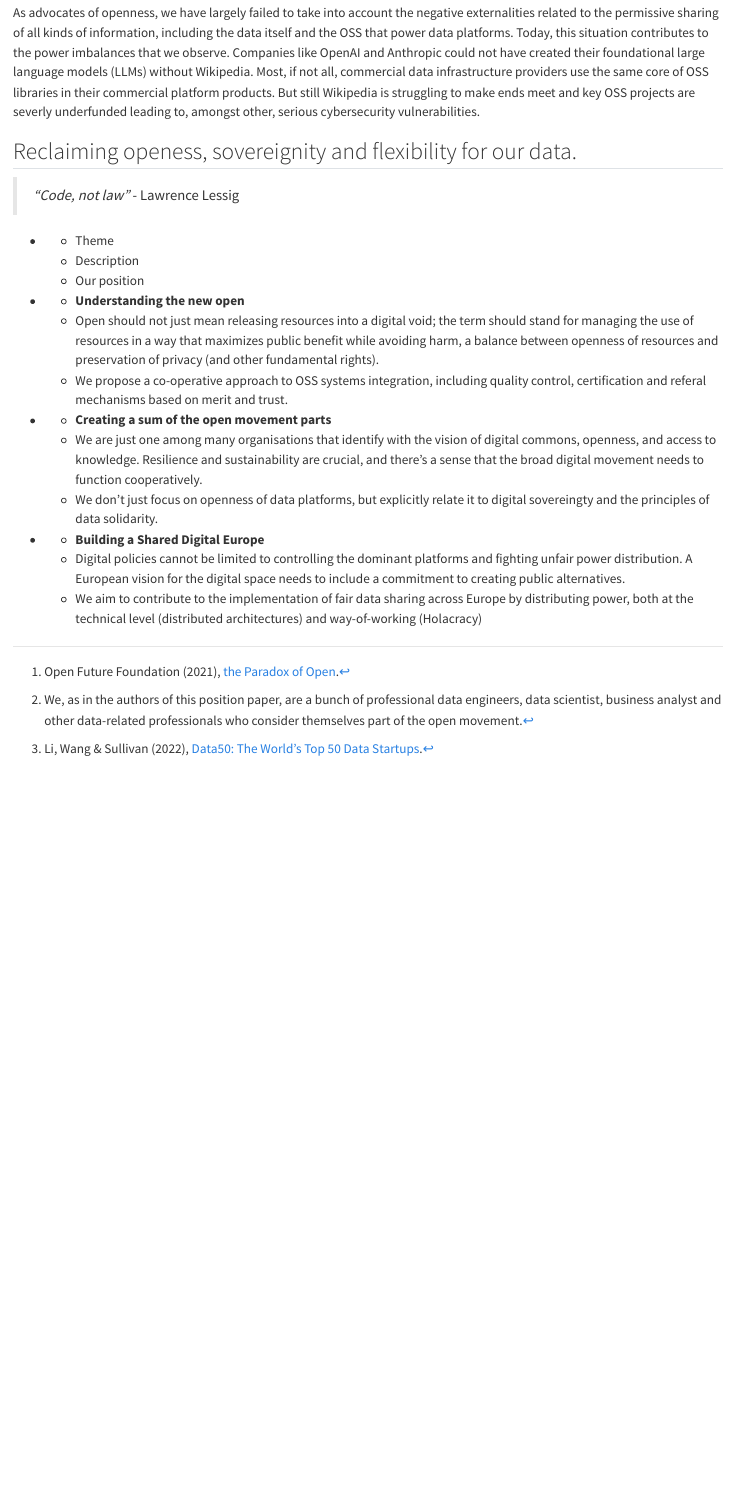
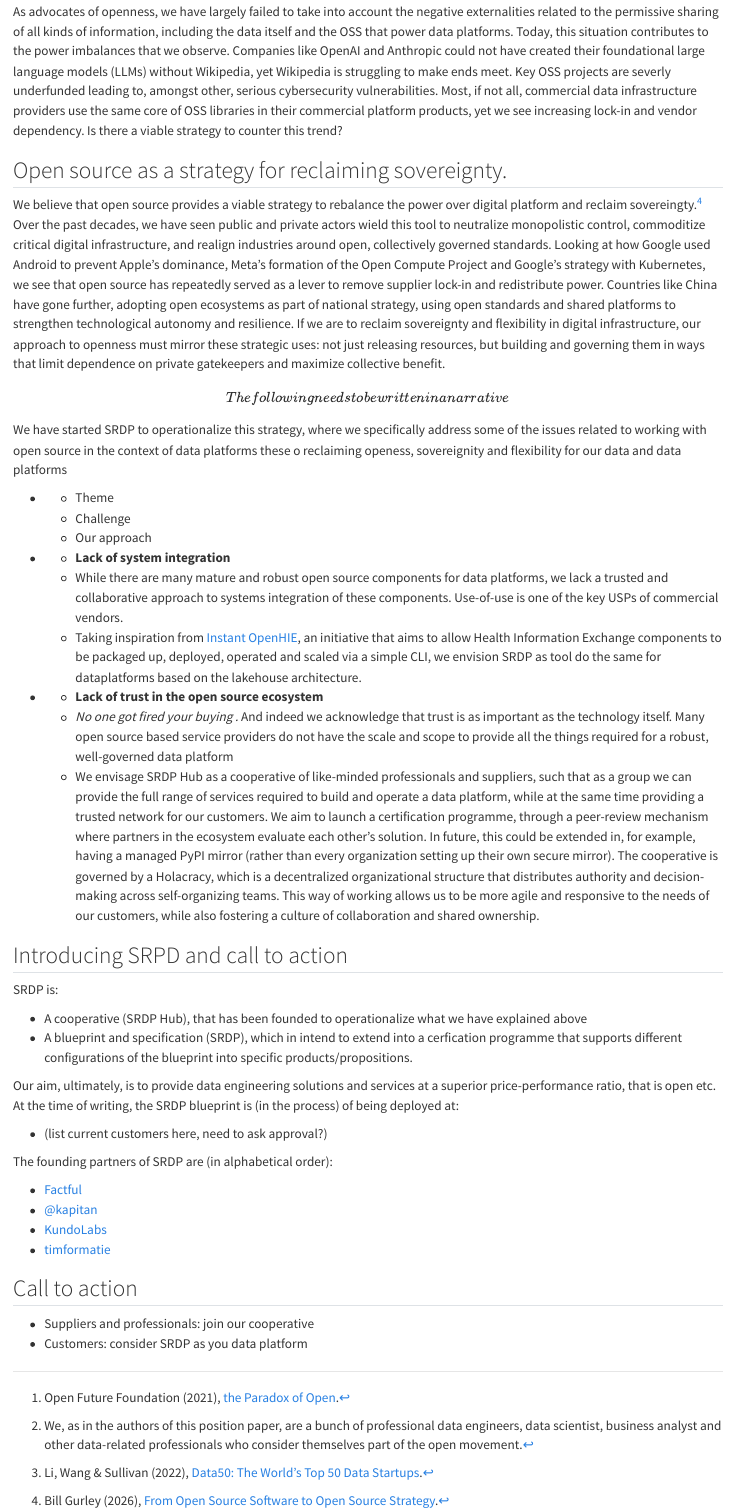
Before and after one commit to srdp-hub/srdp-position-paper, a Quarto document (index.qmd): the page in a window 1100 px wide, from 940 px down before the commit and from 880 px down after it, so that both start at the same text. Rendered offline with R 4.5, knitr and Pandoc in place of Quarto, with nearby package versions; a font, style sheet, LaTeX package, included part or bibliography that could not be used is replaced or left out.

Commit message:
Update index.md | extended narrative

```diff
--- a/index.qmd
+++ b/index.qmd
@@ -28,31 +28,56 @@ The trend away from openess to closed, proprietary systems is also at hand in th
 
 ![The MAD Landscape illustrates the Gold Rush machine learning, AI and data infrastructure. Source: [https://www.mattturck.com/mad2025](https://www.mattturck.com/mad2025).](mad2025.png)
 
+As advocates of openness, we have largely failed to take into account the negative externalities related to the permissive sharing of all kinds of information, including the data itself and the OSS that power data platforms. Today, this situation contributes to the power imbalances that we observe. Companies like OpenAI and Anthropic could not have created their foundational large language models (LLMs) without Wikipedia, yet Wikipedia is struggling to make ends meet. Key OSS projects are severly underfunded leading to, amongst other, serious cybersecurity vulnerabilities. Most, if not all, commercial data infrastructure providers use the same core of OSS libraries in their commercial platform products, yet we see increasing lock-in and vendor dependency. Is there a viable strategy to counter this trend?
+
 [^3]: Li, Wang & Sullivan (2022), [Data50: The World’s Top 50 Data Startups](https://a16z.com/data-50/).
 
-## Openness and (platform) power.
+## Open source as a strategy for reclaiming sovereignty.
 
-As advocates of openness, we have largely failed to take into account the negative externalities related to the permissive sharing of all kinds of information, including the data itself and the OSS that power data platforms. Today, this situation contributes to the power imbalances that we observe. Companies like OpenAI and Anthropic could not have created their foundational large language models (LLMs) without Wikipedia. Most, if not all, commercial data infrastructure providers use the same core of OSS libraries in their commercial platform products. But still Wikipedia is struggling to make ends meet and key OSS projects are severly underfunded leading to, amongst other, serious cybersecurity vulnerabilities.
+We believe that open source provides a viable strategy to rebalance the power over digital platform and reclaim sovereingty.[^4] Over the past decades, we have seen public and private actors wield this tool to neutralize monopolistic control, commoditize critical digital infrastructure, and realign industries around open, collectively governed standards. Looking at how Google used Android to prevent Apple's dominance, Meta's formation of the Open Compute Project and Google's strategy with Kubernetes, we see that open source has repeatedly served as a lever to remove supplier lock-in and redistribute power. Countries like China have gone further, adopting open ecosystems as part of national strategy, using open standards and shared platforms to strengthen technological autonomy and resilience. If we are to reclaim sovereignty and flexibility in digital infrastructure, our approach to openness must mirror these strategic uses: not just releasing resources, but building and governing them in ways that limit dependence on private gatekeepers and maximize collective benefit.
 
-## Reclaiming openess, sovereignity and flexibility for our data.
+[^4]: Bill Gurley (2026), [From Open Source Software to Open Source Strategy](https://p3institute.substack.com/p/from-open-source-software-to-open).
 
-> _"Code, not law"_ - Lawrence Lessig
 
+\[The following needs to be written in a narrative\]
+
+We have started SRDP to operationalize this strategy, where we specifically address some of the issues related to working with open source in the context of data platforms these o reclaiming openess, sovereignity and flexibility for our data and data platforms
 
 ::: {.list-table}
 - - Theme
-  - Description
-  - Our position
+  - Challenge
+  - Our approach
 
-- - **Understanding the new open**
-  - Open should not just mean releasing resources into a digital void; the term should stand for managing the use of resources in a way that maximizes public benefit while avoiding harm, a balance between openness of resources and preservation of privacy (and other fundamental rights).
-  - We propose a co-operative approach to OSS systems integration, including quality control, certification and referal mechanisms based on merit and trust.
+- - **Lack of system integration**
+  - While there are many mature and robust open source components for data platforms, we lack a trusted and collaborative approach to systems integration of these components. Use-of-use is one of the key USPs of commercial vendors.
+  - Taking inspiration from [Instant OpenHIE](https://jembi.gitbook.io/instant-v2), an initiative that aims to allow Health Information Exchange components to be packaged up, deployed, operated and scaled via a simple CLI, we envision SRDP as tool do the same for dataplatforms based on the lakehouse architecture.
 
-- - **Creating a sum of the open movement parts**
-  - We are just one among many organisations that identify with the vision of digital commons, openness, and access to knowledge. Resilience and sustainability are crucial, and there’s a sense that the broad digital movement needs to function cooperatively.
-  - We don't just focus on openness of data platforms, but explicitly relate it to digital sovereingty and the principles of data solidarity.
+- - **Lack of trust in the open source ecosystem**
+  - _No one got fired your buying <insert name of large technology company>._ And indeed we acknowledge that trust is as important as the technology itself. Many open source based service providers do not have the scale and scope to provide all the things required for a robust, well-governed data platform
+  - We envisage SRDP Hub as a cooperative of like-minded professionals and suppliers, such that as a group we can provide the full range of services required to build and operate a data platform, while at the same time providing a trusted network for our customers. We aim to launch a certification programme, through a peer-review mechanism where partners in the ecosystem evaluate each other's solution. In future, this could be extended in, for example, having a managed PyPI mirror (rather than every organization setting up their own secure mirror). The cooperative is governed by a Holacracy, which is a decentralized organizational structure that distributes authority and decision-making across self-organizing teams. This way of working allows us to be more agile and responsive to the needs of our customers, while also fostering a culture of collaboration and shared ownership.
 
-- - **Building a Shared Digital Europe**
-  - Digital policies cannot be limited to controlling the dominant platforms and fighting unfair power distribution. A European vision for the digital space needs to include a commitment to creating public alternatives.
-  - We aim to contribute to the implementation of fair data sharing across Europe by distributing power, both at the technical level (distributed architectures) and way-of-working (Holacracy)
 :::
+
+
+## Introducing SRPD and call to action
+
+SRDP is:
+
+- A cooperative (SRDP Hub), that has been founded to operationalize what we have explained above
+- A blueprint and specification (SRDP), which in intend to extend into a cerfication programme that supports different configurations of the blueprint into specific products/propositions.
+
+Our aim, ultimately, is to provide data engineering solutions and services at a superior price-performance ratio, that is open etc. At the time of writing, the SRDP blueprint is (in the process) of being deployed at:
+
+- (list current customers here, need to ask approval?)
+
+The founding partners of SRDP are (in alphabetical order):
+
+- [Factful](https://www.factful.nl/)
+- [\@kapitan](https://kapitan.net)
+- [KundoLabs](https://kundolabs.com/)
+- [timformatie](https://timformatie.nl/)
+
+## Call to action
+
+- Suppliers and professionals: join our cooperative
+- Customers: consider SRDP as you data platform
```
Also changed, not shown: index.qmd (2 more changed lines).
